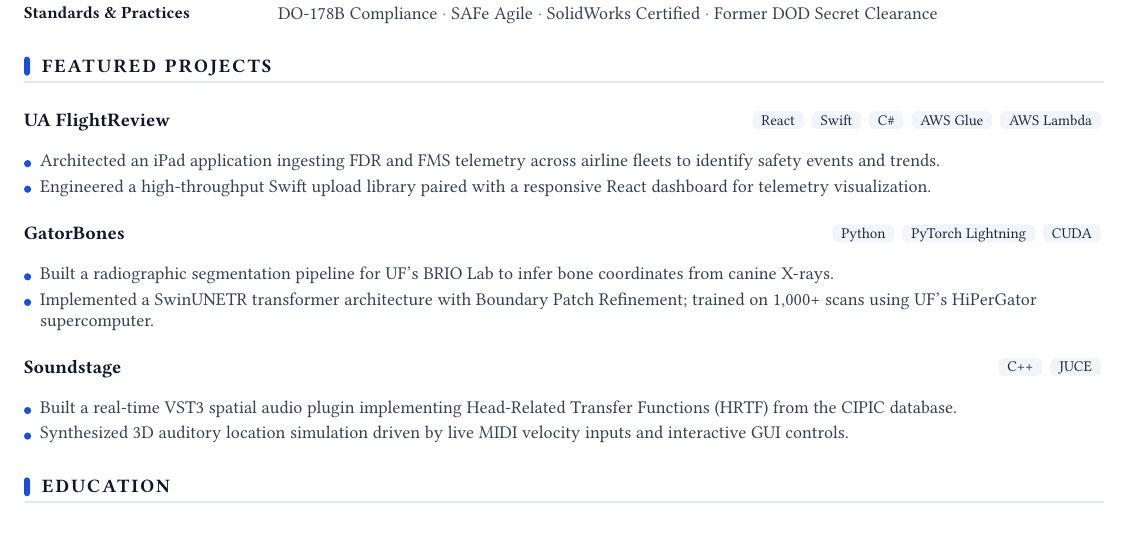
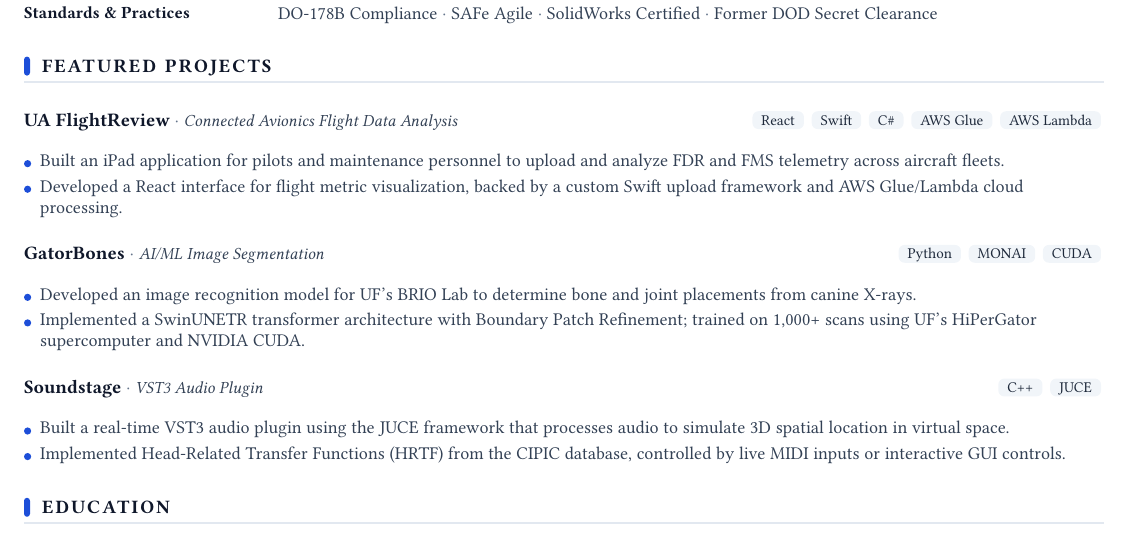
Before and after one commit to zgerbi/resume, a Typst document (resume.typ): part of the page, cut so that both start at the same text. Compiled offline with Typst 0.15; a missing font is replaced by an installed copy or a similar font.

Commit message:
refactor: add subtitle support to project component and update project entries

```diff
--- a/resume.typ
+++ b/resume.typ
@@ -212,19 +254,31 @@
 // ==========================================
 #section("Featured Projects")
 
-#project("UA FlightReview", ("React", "Swift", "C#", "AWS Glue", "AWS Lambda"))
-- Architected an iPad application ingesting FDR and FMS telemetry across airline fleets to identify safety events and trends.
-- Engineered a high-throughput Swift upload library paired with a responsive React dashboard for telemetry visualization.
+#project(
+  "UA FlightReview",
+  subtitle: "Connected Avionics Flight Data Analysis",
+  ("React", "Swift", "C#", "AWS Glue", "AWS Lambda"),
+)
+- Built an iPad application for pilots and maintenance personnel to upload and analyze FDR and FMS telemetry across aircraft fleets.
+- Developed a React interface for flight metric visualization, backed by a custom Swift upload framework and AWS Glue/Lambda cloud processing.
 
 #v(5pt)
-#project("GatorBones", ("Python", "PyTorch Lightning", "CUDA"))
-- Built a radiographic segmentation pipeline for UF's BRIO Lab to infer bone coordinates from canine X-rays.
-- Implemented a SwinUNETR transformer architecture with Boundary Patch Refinement; trained on 1,000+ scans using UF's HiPerGator supercomputer.
+#project(
+  "GatorBones",
+  subtitle: "AI/ML Image Segmentation",
+  ("Python", "MONAI", "CUDA"),
+)
+- Developed an image recognition model for UF's BRIO Lab to determine bone and joint placements from canine X-rays.
+- Implemented a SwinUNETR transformer architecture with Boundary Patch Refinement; trained on 1,000+ scans using UF's HiPerGator supercomputer and NVIDIA CUDA.
 
 #v(5pt)
-#project("Soundstage", ("C++", "JUCE"))
-- Built a real-time VST3 spatial audio plugin implementing Head-Related Transfer Functions (HRTF) from the CIPIC database.
-- Synthesized 3D auditory location simulation driven by live MIDI velocity inputs and interactive GUI controls.
+#project(
+  "Soundstage",
+  subtitle: "VST3 Audio Plugin",
+  ("C++", "JUCE"),
+)
+- Built a real-time VST3 audio plugin using the JUCE framework that processes audio to simulate 3D spatial location in virtual space.
+- Implemented Head-Related Transfer Functions (HRTF) from the CIPIC database, controlled by live MIDI inputs or interactive GUI controls.
 
 // ==========================================
 //               EDUCATION
```
Also changed, not shown: resume.typ (63 more changed lines).
